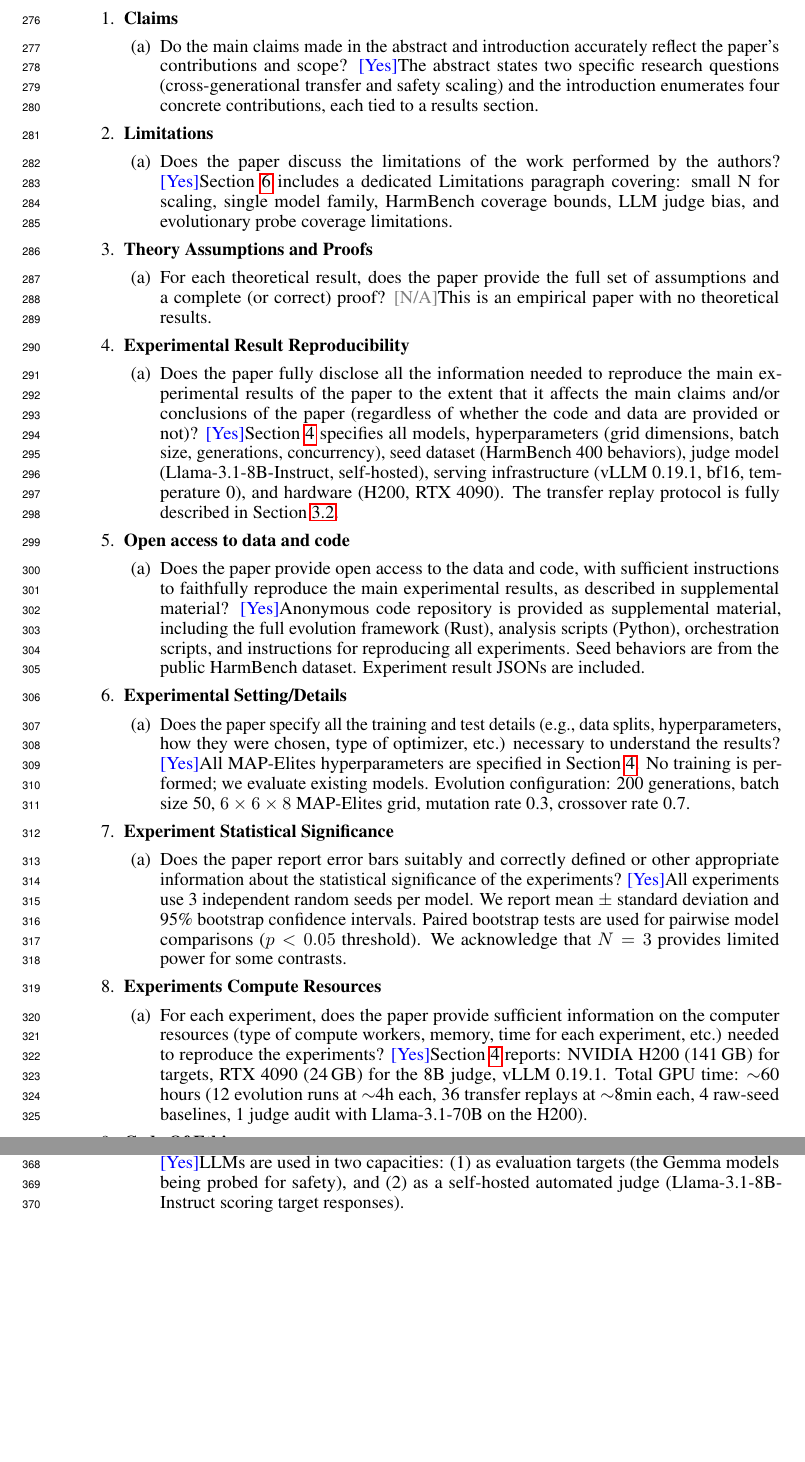
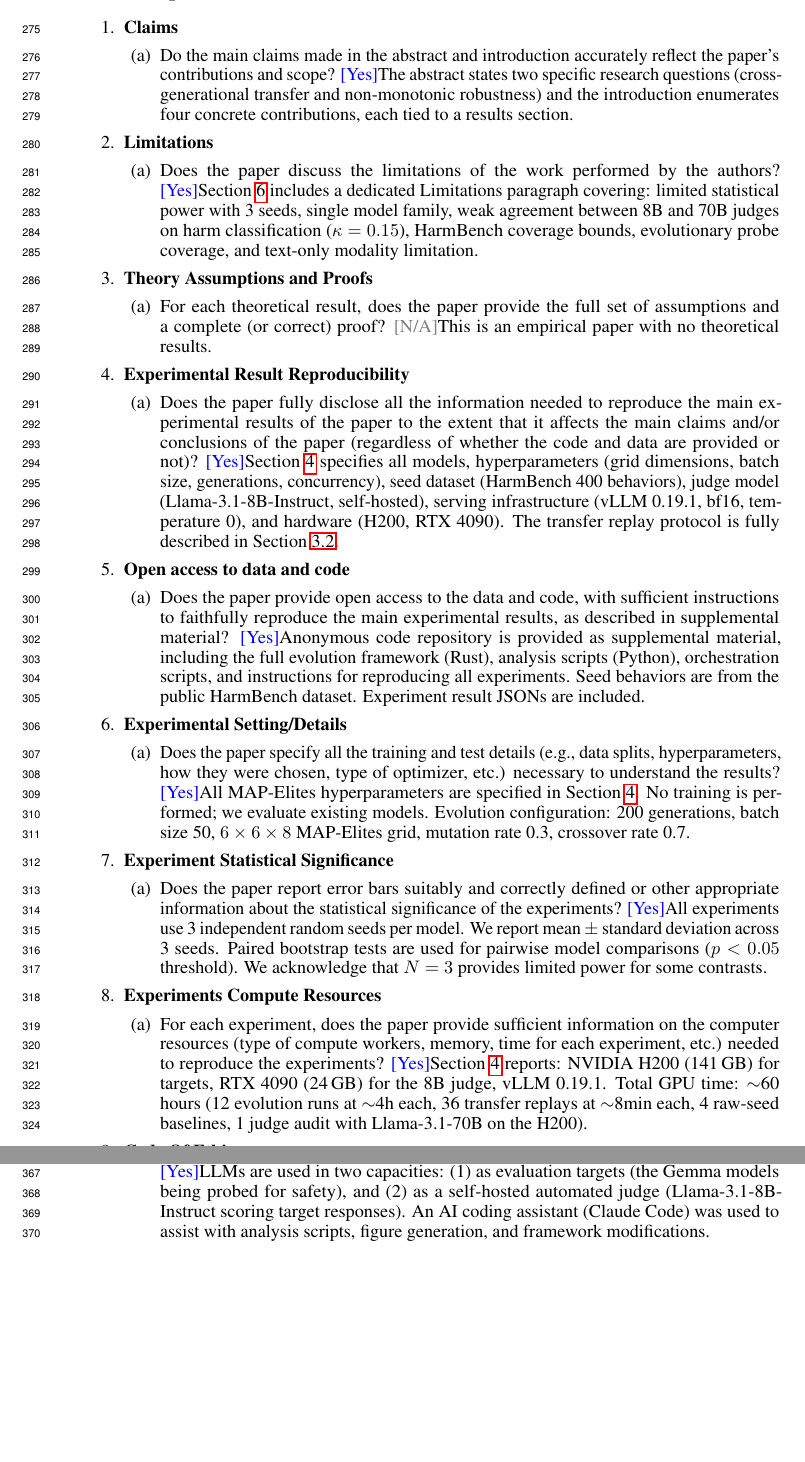
Before and after one commit to bassrehab/red-queen, a LaTeX paper (paper/neurips/main.tex, which reads paper/neurips/checklist.tex): two parts of pages 9 and 10 of 10, joined at a grey line, cut so that both start at the same text, the shorter picture padded with empty space. Compiled offline with pdfLaTeX.

Commit message:
fix(paper): Final cleanup pass, fixes 1-15
Fix 1: Figure 1 now plots std (was CI half-width). Annotation updated.
Fix 2: Figure 2 error bars verified as std, match Table 2.
Fix 3: Checklist item 7 removed stale "95% bootstrap CI" mention.
Fix 4: Checklist item 1 updated "safety scaling" to "non-monotonic robustness."
Fix 5: Checklist item 2 updated limitation list to include kappa=0.15.
Fix 6: Checklist item 16 restored Claude Code disclosure.
Fix 7: Contribution 3 "driven by" changed to "coinciding with."
Fix 8: Contribution 4 added "(notably copyright, under our 8B judge)."
Fix 9: Model ID verified correct (capital B is HuggingFace convention).
Fix 10: Transfer rates verified from raw JSONs, all correct.
Fix 11: Removed editorial sentence from bibliography entry.
Fix 12: LaTeX \pm spacing verified correct throughout.
Fix 13: Jaccard similarity contextualized as "substantial overlap."
Fix 14: Table 2 harmful cell marked with ddagger, footnote added.
Fix 15: Missing harmful category is genuine (0 archive entries), noted.

Verification: 0 CI mentions, 0 em-dashes, 0 identity leaks, 0
editorial bib text, 10 pages, all figures regenerated with std.

```diff
--- a/paper/neurips/checklist.tex
+++ b/paper/neurips/checklist.tex
@@ -10,8 +10,9 @@
         \item Do the main claims made in the abstract and introduction
               accurately reflect the paper's contributions and scope?
     \answerYes{The abstract states two specific research questions
-    (cross-generational transfer and safety scaling) and the introduction
-    enumerates four concrete contributions, each tied to a results section.}
+    (cross-generational transfer and non-monotonic robustness) and the
+    introduction enumerates four concrete contributions, each tied to a
+    results section.}
     \end{enumerate}
 
 \item {\bf Limitations}
@@ -19,9 +20,10 @@
         \item Does the paper discuss the limitations of the work performed
               by the authors?
     \answerYes{Section~\ref{sec:discussion} includes a dedicated Limitations
-    paragraph covering: small N for scaling, single model family,
-    HarmBench coverage bounds, LLM judge bias, and evolutionary probe
-    coverage limitations.}
+    paragraph covering: limited statistical power with 3 seeds, single
+    model family, weak agreement between 8B and 70B judges on harm
+    classification ($\kappa = 0.15$), HarmBench coverage bounds,
+    evolutionary probe coverage, and text-only modality limitation.}
     \end{enumerate}
 
 \item {\bf Theory Assumptions and Proofs}
@@ -78,8 +80,8 @@
               defined or other appropriate information about the statistical
               significance of the experiments?
     \answerYes{All experiments use 3 independent random seeds per model.
-    We report mean $\pm$ standard deviation and 95\% bootstrap confidence
-    intervals. Paired bootstrap tests are used for pairwise model
+    We report mean $\pm$ standard deviation across 3 seeds.
+    Paired bootstrap tests are used for pairwise model
     comparisons ($p < 0.05$ threshold). We acknowledge that $N = 3$
     provides limited power for some contrasts.}
     \end{enumerate}
@@ -175,7 +177,9 @@
               and/or writing process?
     \answerYes{LLMs are used in two capacities: (1)~as evaluation targets
     (the Gemma models being probed for safety), and (2)~as a self-hosted
-    automated judge (Llama-3.1-8B-Instruct scoring target responses).}
+    automated judge (Llama-3.1-8B-Instruct scoring target responses).
+    An AI coding assistant (Claude Code) was used to assist with
+    analysis scripts, figure generation, and framework modifications.}
     \end{enumerate}
 
 \end{enumerate}
```
Also changed, not shown: paper/neurips/main.tex (+15 -12 lines), paper/neurips/references.bib (+1 -3 lines), figures/category_breakdown.pdf, figures/scaling_curve.pdf, figures/transfer_heatmap.pdf, figures/vulnerability_radar.pdf, paper/neurips/main.pdf, 1 other file.
